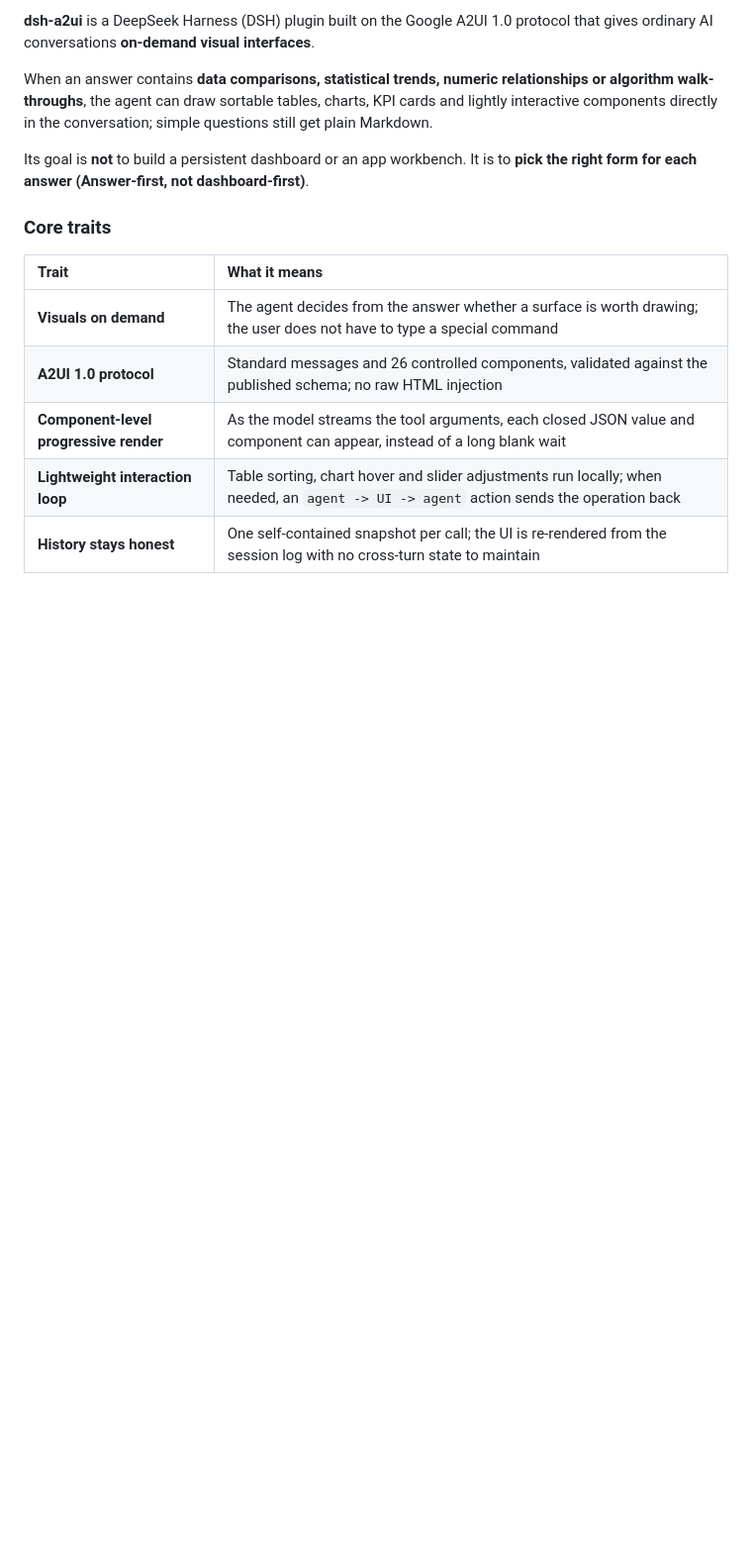
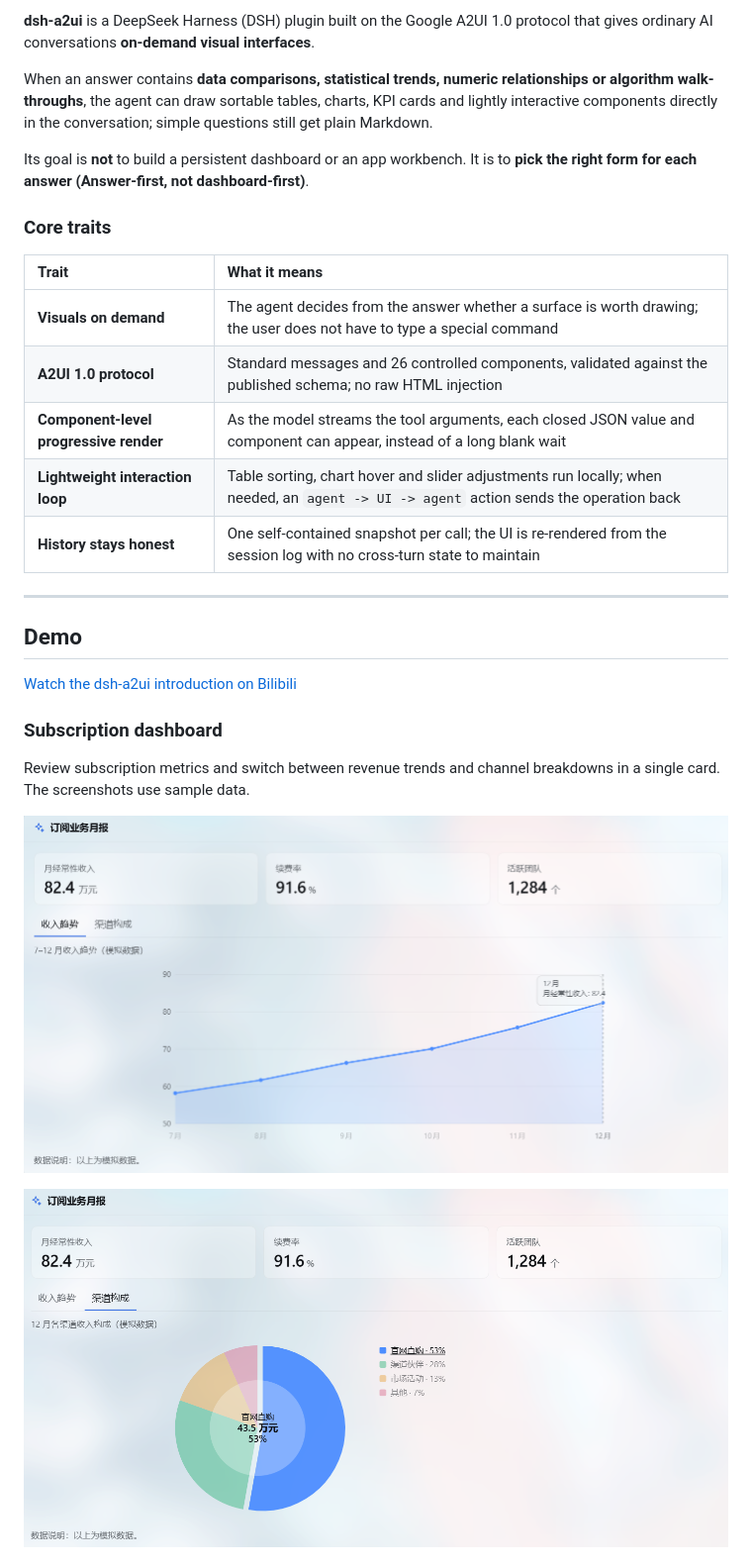
Before and after one commit to ChimeSky/dsh-a2ui, a Markdown page: README.en.md, the part around one of its changes. Shown at 99% size. Drawn GitHub-style; pictures changed too: docs/images/subscription-channel-breakdown.png (added), docs/images/subscription-revenue-trend.png (added); blank space fills up the shorter version.

Commit message:
docs: showcase dsh-a2ui demos and Bilibili video

```diff
--- a/README.en.md
+++ b/README.en.md
@@ -26,3 +26,18 @@ Its goal is **not** to build a persistent dashboard or an app workbench. It is t
 | **Component-level progressive render** | As the model streams the tool arguments, each closed JSON value and component can appear, instead of a long blank wait |
 | **Lightweight interaction loop** | Table sorting, chart hover and slider adjustments run locally; when needed, an `agent -> UI -> agent` action sends the operation back |
 | **History stays honest** | One self-contained snapshot per call; the UI is re-rendered from the session log with no cross-turn state to maintain |
+
+---
+
+## Demo
+
+[Watch the dsh-a2ui introduction on Bilibili](https://www.bilibili.com/video/BV1SNsb6fERN/)
+
+### Subscription dashboard
+
+Review subscription metrics and switch between revenue trends and channel breakdowns in a single card. The screenshots use sample data.
+
+![Subscription dashboard with three metrics and a July to December revenue chart](./docs/images/subscription-revenue-trend.png)
+
+![Revenue by channel with a hover detail showing the selected channel's revenue and share](./docs/images/subscription-channel-breakdown.png)
+
```
Also changed, not shown: other parts of README.en.md (+11 -0 lines), README.md (+26 -0 lines), docs/images/bar-chart-variants.png (added), docs/images/interactive-quadratic.png (added).
